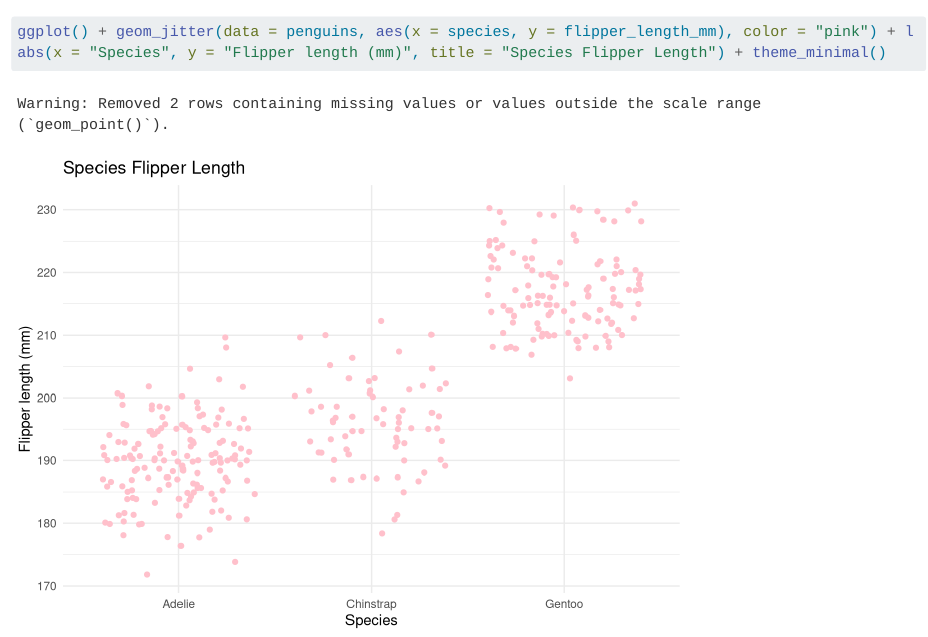
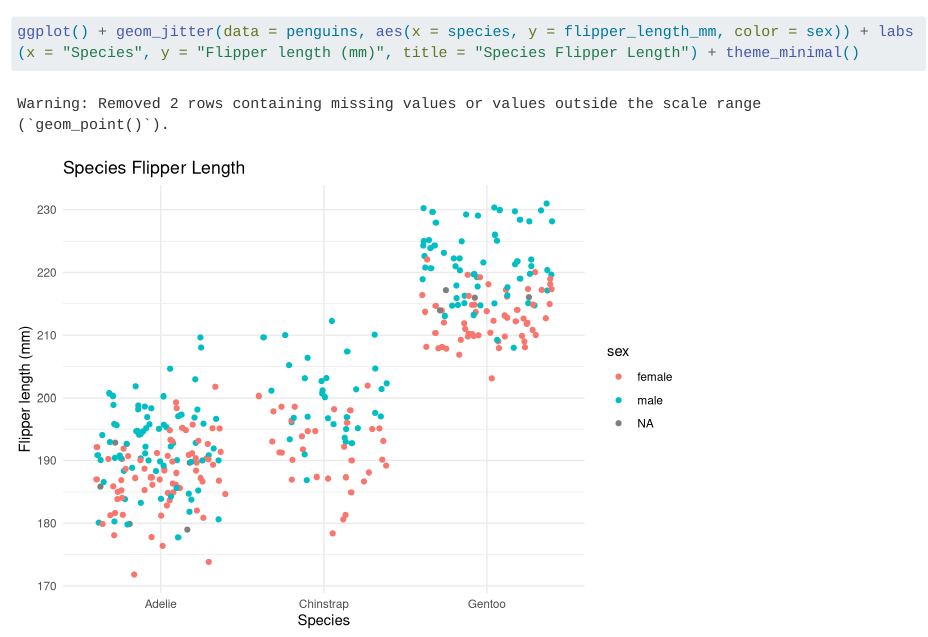
Before and after one commit to maxwellpatt/eds212_day2_tasks, a Quarto document (eds212_day2_tasks.qmd): the page in a window 1100 px wide, from 1730 px down. Rendered offline with R 4.5, knitr and Pandoc in place of Quarto, with nearby package versions; code that draws random numbers runs with fixed seeds of ours; long lines of code are wrapped.

Commit message:
sexes different color

````diff
--- a/eds212_day2_tasks.qmd
+++ b/eds212_day2_tasks.qmd
@@ -29,5 +29,5 @@ ggplot() +
 ```
 
 ```{r}
-ggplot() + geom_jitter(data = penguins, aes(x = species, y = flipper_length_mm), color = "pink") + labs(x = "Species", y = "Flipper length (mm)", title = "Species Flipper Length") + theme_minimal()
+ggplot() + geom_jitter(data = penguins, aes(x = species, y = flipper_length_mm, color = sex)) + labs(x = "Species", y = "Flipper length (mm)", title = "Species Flipper Length") + theme_minimal()
 ```
````
Also changed, not shown: eds212_day2_tasks.html.
